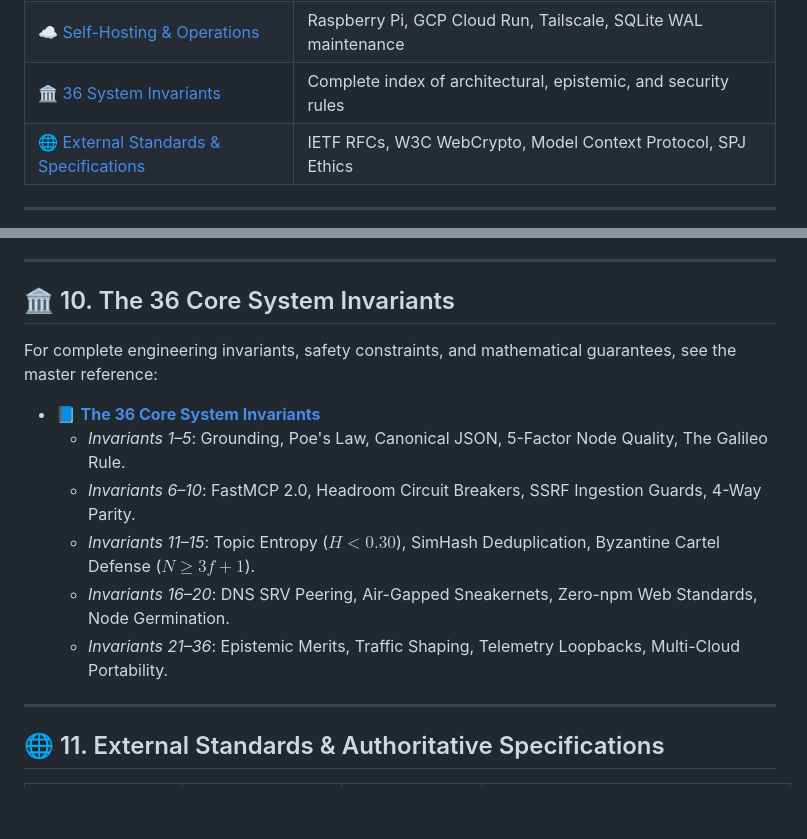
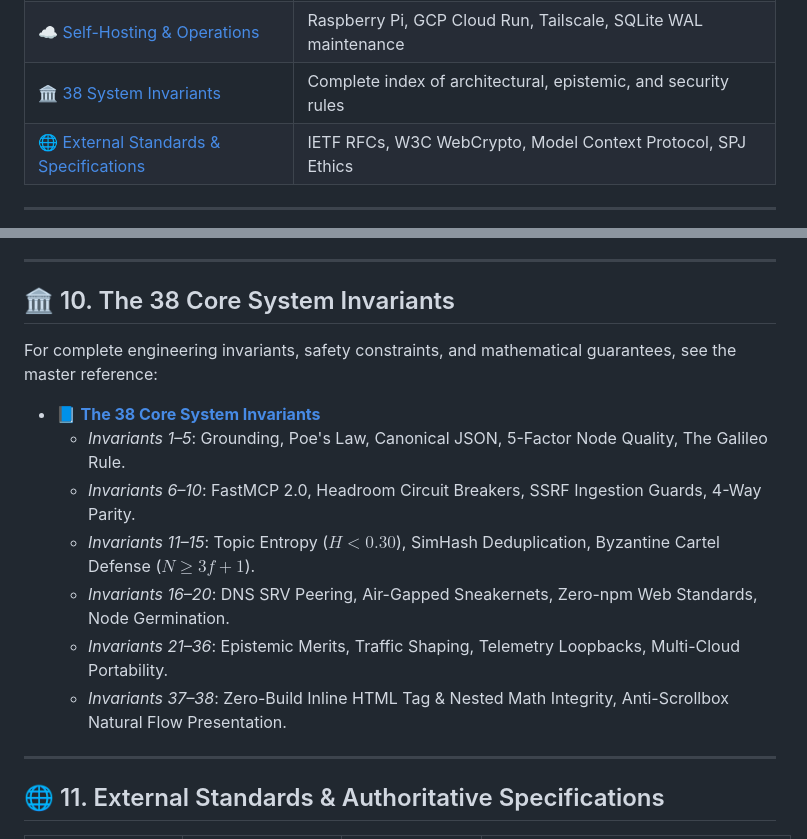
Before and after one commit to artibyrd/credence-docs, a Markdown page: docs/topic-index.md, 2 parts joined by grey strips. Rendered like a GitHub page; blank space fills up the shorter version.

```diff
--- a/docs/topic-index.md
+++ b/docs/topic-index.md
@@ -23,7 +23,7 @@ description: "Comprehensive concept index, cheat sheet, and fast-lookup director
 | [🕸️ P2P Mesh Network & Consensus](#7-p2p-mesh-network-consensus) | 3-node quickstart, 13-node chaos lab, seed nodes, DNS SRV |
 | [📐 Mathematical Proofs & Theory](#8-mathematical-foundations-proofs) | Weighted medians, Galileo Rule proof, SimHash-64, BitTorrent model |
 | [☁️ Self-Hosting & Operations](#9-self-hosting-operations) | Raspberry Pi, GCP Cloud Run, Tailscale, SQLite WAL maintenance |
-| [🏛️ 36 System Invariants](#10-the-36-core-system-invariants) | Complete index of architectural, epistemic, and security rules |
+| [🏛️ 38 System Invariants](#10-the-38-core-system-invariants) | Complete index of architectural, epistemic, and security rules |
 | [🌐 External Standards & Specifications](#11-external-standards-authoritative-specifications) | IETF RFCs, W3C WebCrypto, Model Context Protocol, SPJ Ethics |
 
 ---
@@ -142,16 +142,17 @@ description: "Comprehensive concept index, cheat sheet, and fast-lookup director
 
 ---
 
-## 🏛️ 10. The 36 Core System Invariants
+## 🏛️ 10. The 38 Core System Invariants
 
 For complete engineering invariants, safety constraints, and mathematical guarantees, see the master reference:
 
-* 📘 **[The 36 Core System Invariants](invariants.md)**
+* 📘 **[The 38 Core System Invariants](invariants.md)**
   * *Invariants 1–5*: Grounding, Poe's Law, Canonical JSON, 5-Factor Node Quality, The Galileo Rule.
   * *Invariants 6–10*: FastMCP 2.0, Headroom Circuit Breakers, SSRF Ingestion Guards, 4-Way Parity.
   * *Invariants 11–15*: Topic Entropy ($H < 0.30$), SimHash Deduplication, Byzantine Cartel Defense ($N \ge 3f+1$).
   * *Invariants 16–20*: DNS SRV Peering, Air-Gapped Sneakernets, Zero-npm Web Standards, Node Germination.
   * *Invariants 21–36*: Epistemic Merits, Traffic Shaping, Telemetry Loopbacks, Multi-Cloud Portability.
+  * *Invariants 37–38*: Zero-Build Inline HTML Tag & Nested Math Integrity, Anti-Scrollbox Natural Flow Presentation.
 
 ---
 
```
Also changed, not shown: AGENTS.md (+2 -0 lines), docs/invariants.md (+12 -0 lines).
